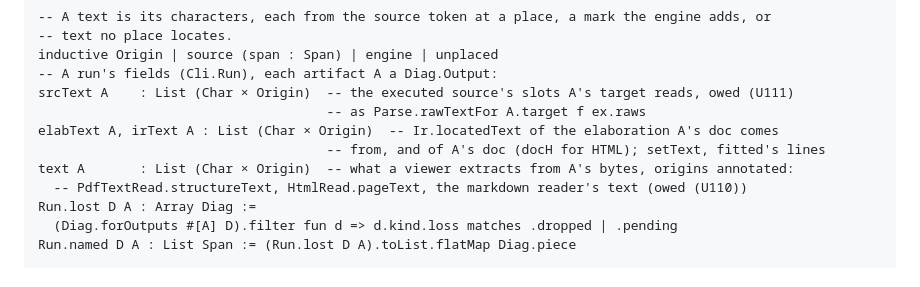
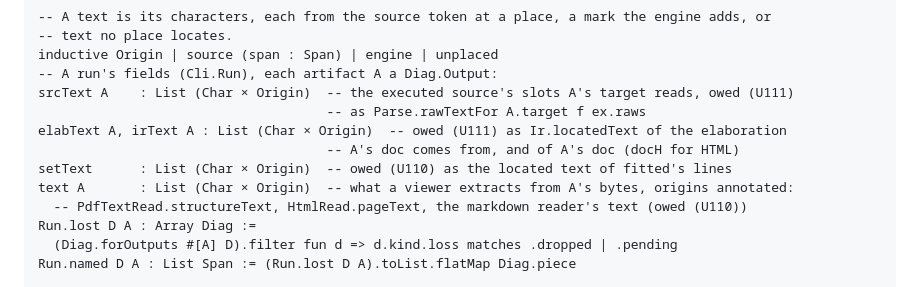
Before and after one commit to vincentqb/leantex, a Markdown page: THEOREMS.md, the part around the change. GitHub-like rendering.

Commit message:
Owe the elaboration, IR and set text fields as the source text's is
The fenced block wrote elabText, irText and setText as Ir.locatedText and
the fitted lines' text, while Run leaves them free fields.

```diff
--- a/THEOREMS.md
+++ b/THEOREMS.md
@@ -43,8 +43,9 @@ inductive Origin | source (span : Span) | engine | unplaced
 -- A run's fields (Cli.Run), each artifact A a Diag.Output:
 srcText A    : List (Char × Origin)  -- the executed source's slots A's target reads, owed (U111)
                                      -- as Parse.rawTextFor A.target f ex.raws
-elabText A, irText A : List (Char × Origin)  -- Ir.locatedText of the elaboration A's doc comes
-                                     -- from, and of A's doc (docH for HTML); setText, fitted's lines
+elabText A, irText A : List (Char × Origin)  -- owed (U111) as Ir.locatedText of the elaboration
+                                     -- A's doc comes from, and of A's doc (docH for HTML)
+setText      : List (Char × Origin)  -- owed (U110) as the located text of fitted's lines
 text A       : List (Char × Origin)  -- what a viewer extracts from A's bytes, origins annotated:
   -- PdfTextRead.structureText, HtmlRead.pageText, the markdown reader's text (owed (U110))
 Run.lost D A : Array Diag :=
```
